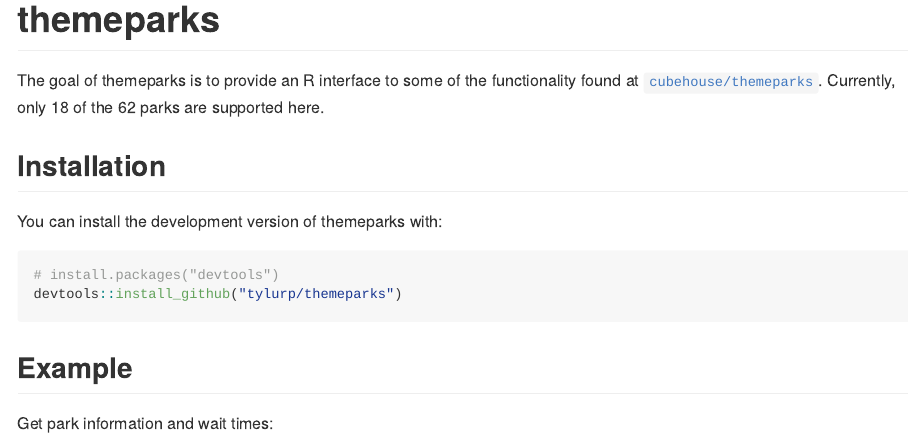
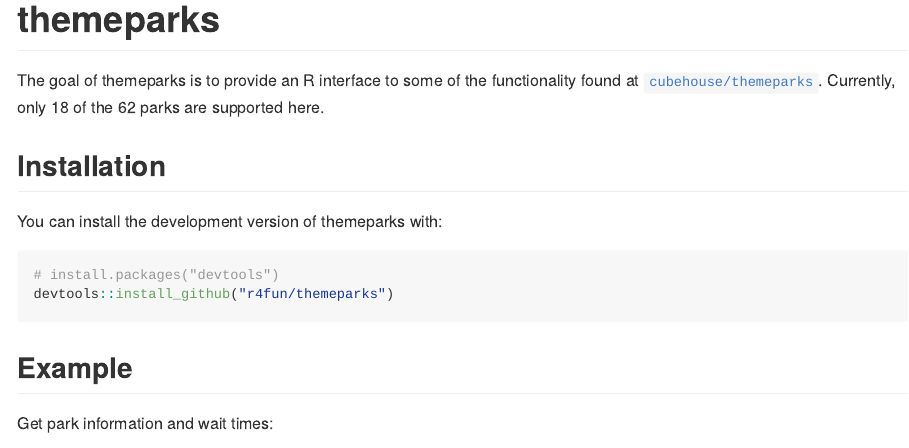
Before and after one commit to r4fun/themeparks, an R Markdown document (README.Rmd): the page in a window 1100 px wide, from its top. The pictures show the output file README.md that the author committed with the source, drawn offline in the style of GitHub; badge pictures from the web are left out.

Commit message:
udpate readme

````diff
--- a/README.Rmd
+++ b/README.Rmd
@@ -27,7 +27,7 @@ You can install the development version of themeparks with:
 
 ``` r
 # install.packages("devtools")
-devtools::install_github("tylurp/themeparks")
+devtools::install_github("r4fun/themeparks")
 
 ```
 
````
Also changed, not shown: README.md.
